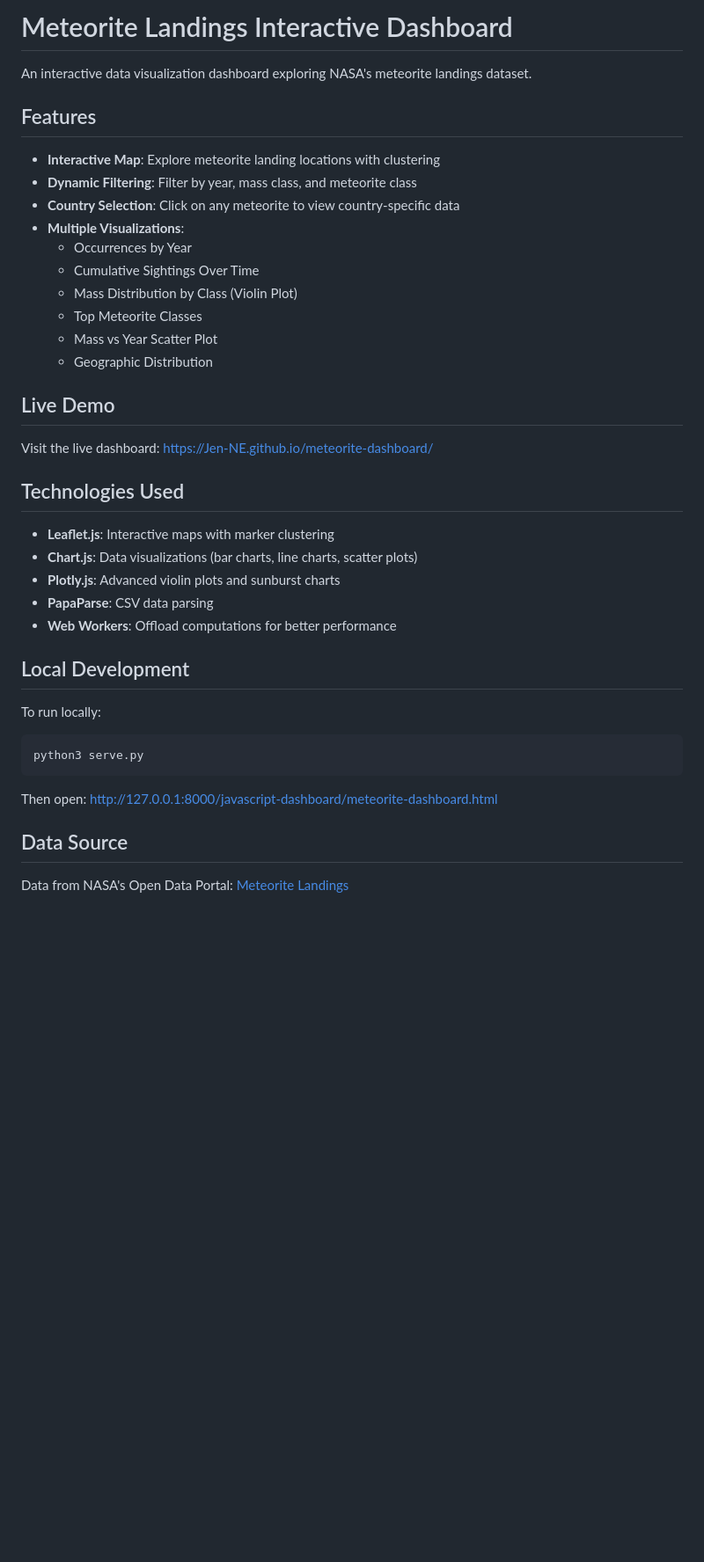
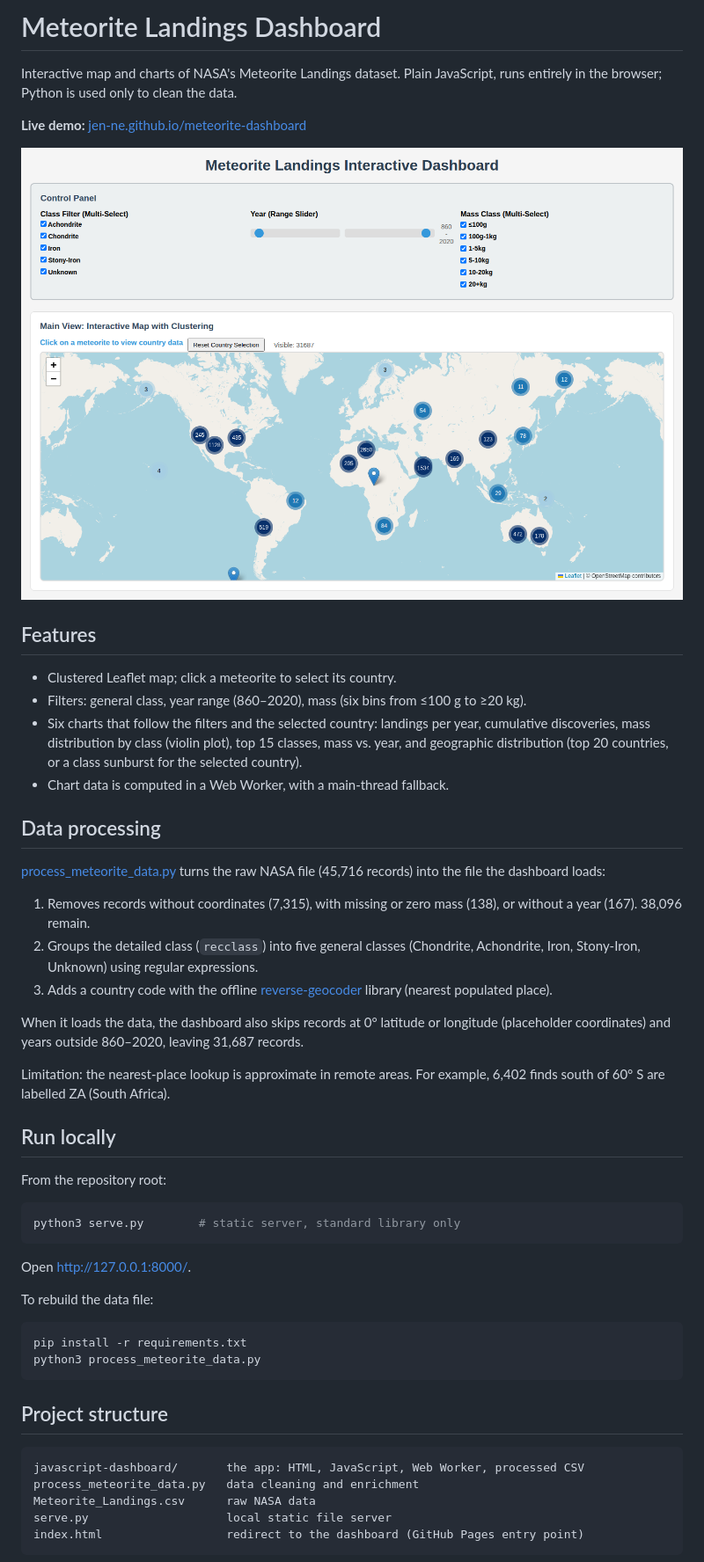
Before and after one commit to Jen-NE/meteorite-dashboard, a Markdown page: README.md, the part around one of its changes. Shown at 88% size. GitHub-like rendering; pictures changed too: docs/screenshot.png (added); blank space fills up the shorter version.

Commit message:
Rewrite README, add LICENSE and screenshot

````diff
--- a/README.md
+++ b/README.md
@@ -1,42 +1,54 @@
-# Meteorite Landings Interactive Dashboard
+# Meteorite Landings Dashboard
 
-An interactive data visualization dashboard exploring NASA's meteorite landings dataset.
+Interactive map and charts of NASA's Meteorite Landings dataset. Plain JavaScript, runs entirely in the browser; Python is used only to clean the data.
+
+**Live demo:** [jen-ne.github.io/meteorite-dashboard](https://Jen-NE.github.io/meteorite-dashboard/)
+
+![Dashboard with filters and clustered map](docs/screenshot.png)
 
 ## Features
 
-- **Interactive Map**: Explore meteorite landing locations with clustering
-- **Dynamic Filtering**: Filter by year, mass class, and meteorite class
-- **Country Selection**: Click on any meteorite to view country-specific data
-- **Multiple Visualizations**:
-  - Occurrences by Year
-  - Cumulative Sightings Over Time
-  - Mass Distribution by Class (Violin Plot)
-  - Top Meteorite Classes
-  - Mass vs Year Scatter Plot
-  - Geographic Distribution
+- Clustered Leaflet map; click a meteorite to select its country.
+- Filters: general class, year range (860–2020), mass (six bins from ≤100 g to ≥20 kg).
+- Six charts that follow the filters and the selected country: landings per year, cumulative discoveries, mass distribution by class (violin plot), top 15 classes, mass vs. year, and geographic distribution (top 20 countries, or a class sunburst for the selected country).
+- Chart data is computed in a Web Worker, with a main-thread fallback.
 
-## Live Demo
+## Data processing
 
-Visit the live dashboard: [https://Jen-NE.github.io/meteorite-dashboard/](https://Jen-NE.github.io/meteorite-dashboard/)
+[process_meteorite_data.py](process_meteorite_data.py) turns the raw NASA file (45,716 records) into the file the dashboard loads:
 
-## Technologies Used
+1. Removes records without coordinates (7,315), with missing or zero mass (138), or without a year (167). 38,096 remain.
+2. Groups the detailed class (`recclass`) into five general classes (Chondrite, Achondrite, Iron, Stony-Iron, Unknown) using regular expressions.
+3. Adds a country code with the offline [reverse-geocoder](https://github.com/thampiman/reverse-geocoder) library (nearest populated place).
 
-- **Leaflet.js**: Interactive maps with marker clustering
-- **Chart.js**: Data visualizations (bar charts, line charts, scatter plots)
-- **Plotly.js**: Advanced violin plots and sunburst charts
-- **PapaParse**: CSV data parsing
-- **Web Workers**: Offload computations for better performance
+When it loads the data, the dashboard also skips records at 0° latitude or longitude (placeholder coordinates) and years outside 860–2020, leaving 31,687 records.
 
-## Local Development
+Limitation: the nearest-place lookup is approximate in remote areas. For example, 6,402 finds south of 60° S are labelled ZA (South Africa).
 
-To run locally:
+## Run locally
+
+From the repository root:
 
 ```bash
-python3 serve.py
+python3 serve.py        # static server, standard library only
 ```
 
-Then open: http://127.0.0.1:8000/javascript-dashboard/meteorite-dashboard.html
+Open http://127.0.0.1:8000/.
 
-## Data Source
+To rebuild the data file:
 
-Data from NASA's Open Data Portal: [Meteorite Landings](https://data.nasa.gov/Space-Science/Meteorite-Landings/gh4g-9sfh)
+```bash
+pip install -r requirements.txt
+python3 process_meteorite_data.py
+```
+
+## Project structure
+
+```
+javascript-dashboard/       the app: HTML, JavaScript, Web Worker, processed CSV
+process_meteorite_data.py   data cleaning and enrichment
+Meteorite_Landings.csv      raw NASA data
+serve.py                    local static file server
+index.html                  redirect to the dashboard (GitHub Pages entry point)
+```
+
````
Also changed, not shown: other parts of README.md (+8 -1 lines), javascript-dashboard/README-JavaScript.md (deleted, +0 -81 lines), 1 other file.
